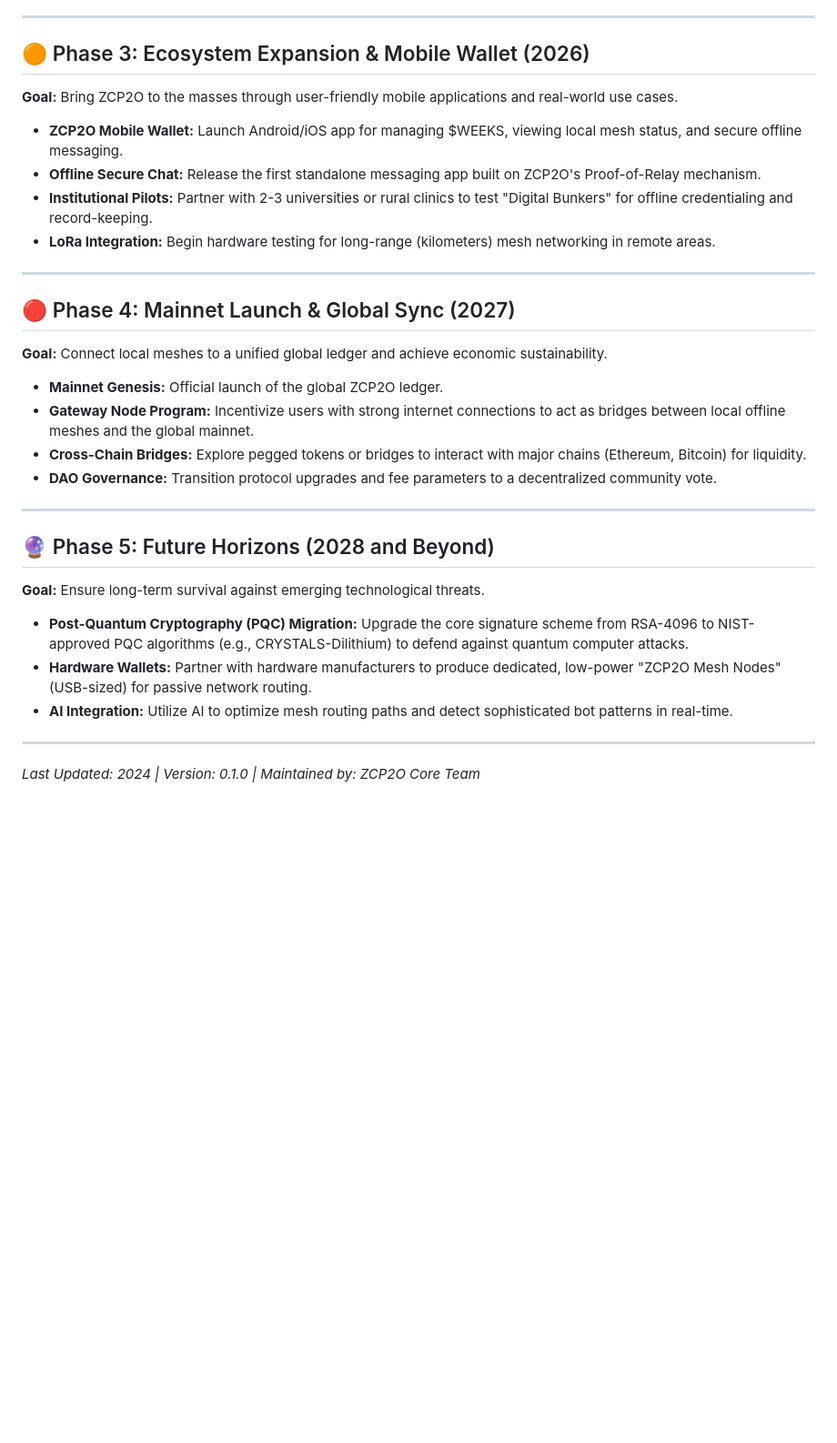
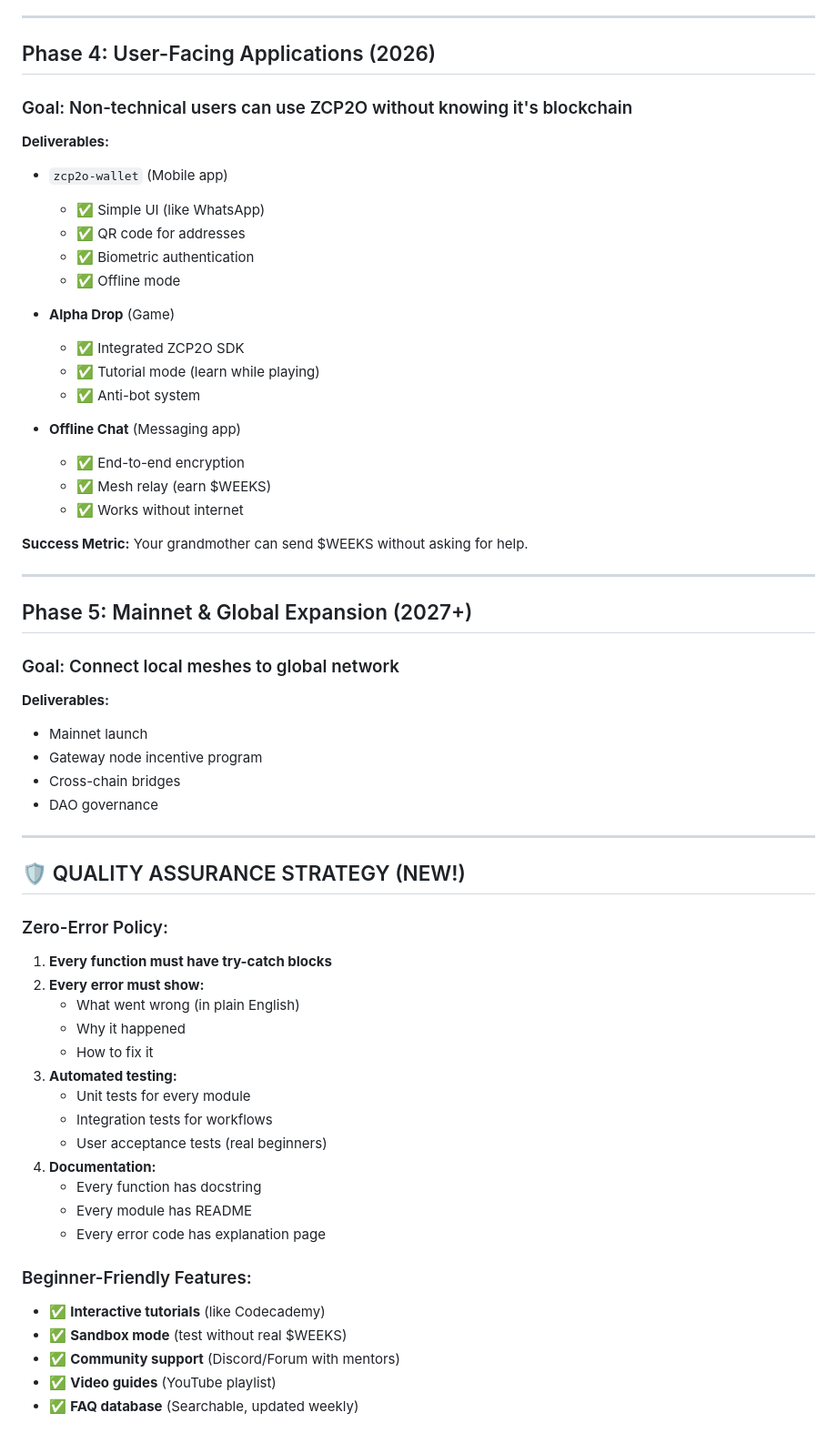
Before and after one commit to Ringga999/zcp2o-protocol, a Markdown page: docs/roadmap.md, the part around one of its changes. Shown at 91% size. Rendered like a GitHub page; blank space fills up the shorter version.

```diff
--- a/docs/roadmap.md
+++ b/docs/roadmap.md
@@ -35,36 +74,62 @@
 
 ---
 
-## 🟠 Phase 3: Ecosystem Expansion & Mobile Wallet (2026)
+## Phase 4: User-Facing Applications (2026)
+### Goal: Non-technical users can use ZCP2O without knowing it's blockchain
 
-**Goal:** Bring ZCP2O to the masses through user-friendly mobile applications and real-world use cases.
+**Deliverables:**
+- `zcp2o-wallet` (Mobile app)
+  - ✅ Simple UI (like WhatsApp)
+  - ✅ QR code for addresses
+  - ✅ Biometric authentication
+  - ✅ Offline mode
 
-*   **ZCP2O Mobile Wallet:** Launch Android/iOS app for managing $WEEKS, viewing local mesh status, and secure offline messaging.
-*   **Offline Secure Chat:** Release the first standalone messaging app built on ZCP2O's Proof-of-Relay mechanism.
-*   **Institutional Pilots:** Partner with 2-3 universities or rural clinics to test "Digital Bunkers" for offline credentialing and record-keeping.
-*   **LoRa Integration:** Begin hardware testing for long-range (kilometers) mesh networking in remote areas.
+- **Alpha Drop** (Game)
+  - ✅ Integrated ZCP2O SDK
+  - ✅ Tutorial mode (learn while playing)
+  - ✅ Anti-bot system
+
+- **Offline Chat** (Messaging app)
+  - ✅ End-to-end encryption
+  - ✅ Mesh relay (earn $WEEKS)
+  - ✅ Works without internet
+
+**Success Metric:**
+Your grandmother can send $WEEKS without asking for help.
 
 ---
 
-## 🔴 Phase 4: Mainnet Launch & Global Sync (2027)
+## Phase 5: Mainnet & Global Expansion (2027+)
+### Goal: Connect local meshes to global network
 
-**Goal:** Connect local meshes to a unified global ledger and achieve economic sustainability.
-
-*   **Mainnet Genesis:** Official launch of the global ZCP2O ledger.
-*   **Gateway Node Program:** Incentivize users with strong internet connections to act as bridges between local offline meshes and the global mainnet.
-*   **Cross-Chain Bridges:** Explore pegged tokens or bridges to interact with major chains (Ethereum, Bitcoin) for liquidity.
-*   **DAO Governance:** Transition protocol upgrades and fee parameters to a decentralized community vote.
+**Deliverables:**
+- Mainnet launch
+- Gateway node incentive program
+- Cross-chain bridges
+- DAO governance
 
 ---
 
-## 🔮 Phase 5: Future Horizons (2028 and Beyond)
+## 🛡️ QUALITY ASSURANCE STRATEGY (NEW!)
 
-**Goal:** Ensure long-term survival against emerging technological threats.
+### Zero-Error Policy:
+1. **Every function must have try-catch blocks**
+2. **Every error must show:**
+   - What went wrong (in plain English)
+   - Why it happened
+   - How to fix it
+3. **Automated testing:**
+   - Unit tests for every module
+   - Integration tests for workflows
+   - User acceptance tests (real beginners)
+4. **Documentation:**
+   - Every function has docstring
+   - Every module has README
+   - Every error code has explanation page
 
-*   **Post-Quantum Cryptography (PQC) Migration:** Upgrade the core signature scheme from RSA-4096 to NIST-approved PQC algorithms (e.g., CRYSTALS-Dilithium) to defend against quantum computer attacks.
-*   **Hardware Wallets:** Partner with hardware manufacturers to produce dedicated, low-power "ZCP2O Mesh Nodes" (USB-sized) for passive network routing.
-*   **AI Integration:** Utilize AI to optimize mesh routing paths and detect sophisticated bot patterns in real-time.
-
----
-
-*Last Updated: 2024 | Version: 0.1.0 | Maintained by: ZCP2O Core Team*
+### Beginner-Friendly Features:
+- ✅ **Interactive tutorials** (like Codecademy)
+- ✅ **Sandbox mode** (test without real $WEEKS)
+- ✅ **Community support** (Discord/Forum with mentors)
+- ✅ **Video guides** (YouTube playlist)
+- ✅ **FAQ database** (Searchable, updated weekly)
```
Also changed, not shown: other parts of docs/roadmap.md (+62 -23 lines).
